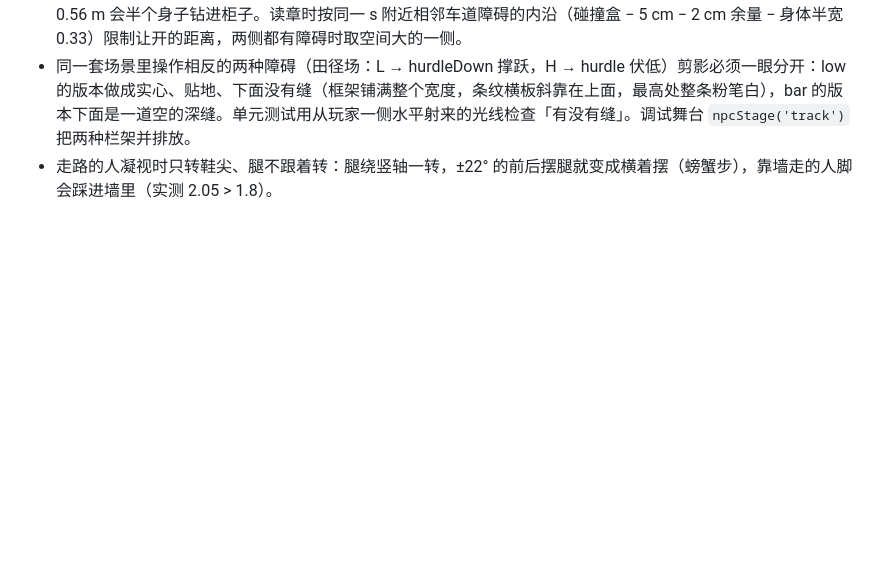
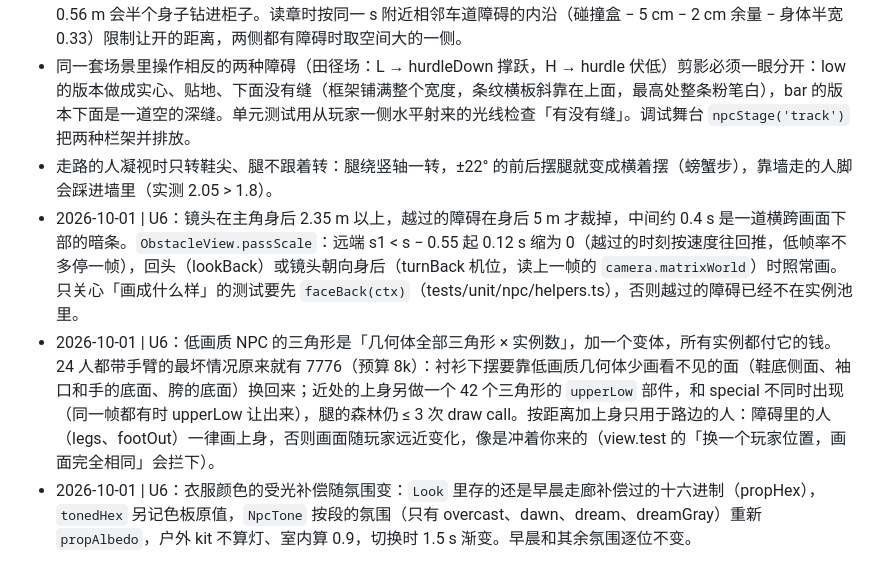
Before and after one commit to EveGoodEvening/hand-walker-parkour, a Markdown page: docs/lessons/WP6.md, the part around the change. GitHub-like rendering; blank space fills up the shorter version.

```diff
--- a/docs/lessons/WP6.md
+++ b/docs/lessons/WP6.md
@@ -37,3 +37,6 @@
 - 「让到一边」这类画面位移要查相邻车道的障碍：1-2 的储物柜把中道夹在 ±0.65（视觉）之间，陈默默认让开 0.56 m 会半个身子钻进柜子。读章时按同一 s 附近相邻车道障碍的内沿（碰撞盒 − 5 cm − 2 cm 余量 − 身体半宽 0.33）限制让开的距离，两侧都有障碍时取空间大的一侧。
 - 同一套场景里操作相反的两种障碍（田径场：L → hurdleDown 撑跃，H → hurdle 伏低）剪影必须一眼分开：low 的版本做成实心、贴地、下面没有缝（框架铺满整个宽度，条纹横板斜靠在上面，最高处整条粉笔白），bar 的版本下面是一道空的深缝。单元测试用从玩家一侧水平射来的光线检查「有没有缝」。调试舞台 `npcStage('track')` 把两种栏架并排放。
 - 走路的人凝视时只转鞋尖、腿不跟着转：腿绕竖轴一转，±22° 的前后摆腿就变成横着摆（螃蟹步），靠墙走的人脚会踩进墙里（实测 2.05 > 1.8）。
+- 2026-10-01 | U6：镜头在主角身后 2.35 m 以上，越过的障碍在身后 5 m 才裁掉，中间约 0.4 s 是一道横跨画面下部的暗条。`ObstacleView.passScale`：远端 s1 < s − 0.55 起 0.12 s 缩为 0（越过的时刻按速度往回推，低帧率不多停一帧），回头（lookBack）或镜头朝向身后（turnBack 机位，读上一帧的 `camera.matrixWorld`）时照常画。只关心「画成什么样」的测试要先 `faceBack(ctx)`（tests/unit/npc/helpers.ts），否则越过的障碍已经不在实例池里。
+- 2026-10-01 | U6：低画质 NPC 的三角形是「几何体全部三角形 × 实例数」，加一个变体，所有实例都付它的钱。24 人都带手臂的最坏情况原来就有 7776（预算 8k）：衬衫下摆要靠低画质几何体少画看不见的面（鞋底侧面、袖口和手的底面、胯的底面）换回来；近处的上身另做一个 42 个三角形的 `upperLow` 部件，和 special 不同时出现（同一帧都有时 upperLow 让出来），腿的森林仍 ≤ 3 次 draw call。按距离加上身只用于路边的人：障碍里的人（legs、footOut）一律画上身，否则画面随玩家远近变化，像是冲着你来的（view.test 的「换一个玩家位置，画面完全相同」会拦下）。
+- 2026-10-01 | U6：衣服颜色的受光补偿随氛围变：`Look` 里存的还是早晨走廊补偿过的十六进制（propHex），`tonedHex` 另记色板原值，`NpcTone` 按段的氛围（只有 overcast、dawn、dream、dreamGray）重新 `propAlbedo`，户外 kit 不算灯、室内算 0.9，切换时 1.5 s 渐变。早晨和其余氛围逐位不变。
```
Also changed, not shown: docs/lessons/WP3.md (+4 -0 lines), docs/lessons/WP4.md (+1 -0 lines).
